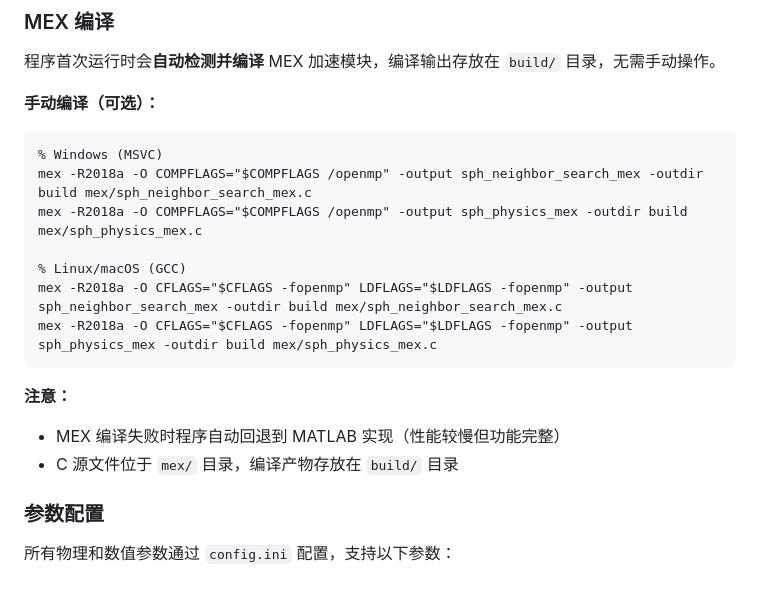
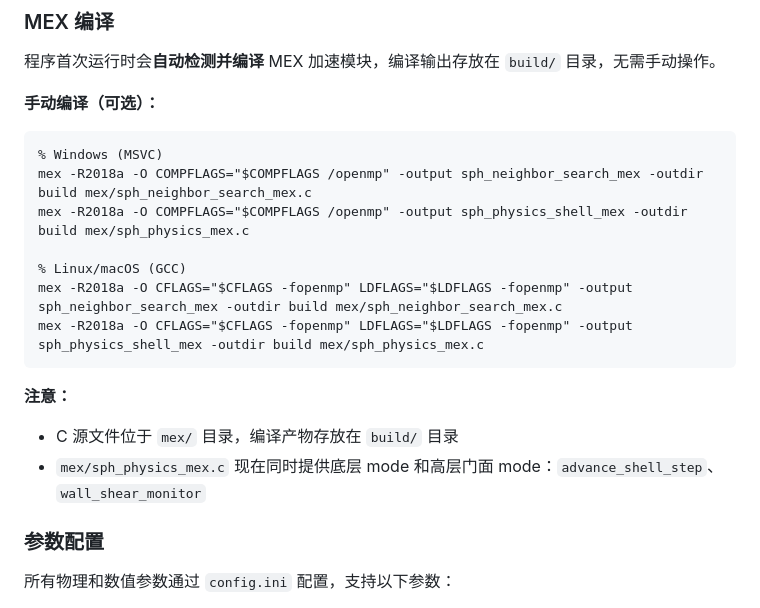
Before and after one commit to KIYOYOZU/SPH-Poiseuille-Flow, a Markdown page: README.md, the part around the change printed below. GitHub-like rendering.

````diff
--- a/README.md
+++ b/README.md
@@ -95,16 +96,16 @@ matlab -batch "run('SPH_Poiseuille.m')"
 ```matlab
 % Windows (MSVC)
 mex -R2018a -O COMPFLAGS="$COMPFLAGS /openmp" -output sph_neighbor_search_mex -outdir build mex/sph_neighbor_search_mex.c
-mex -R2018a -O COMPFLAGS="$COMPFLAGS /openmp" -output sph_physics_mex -outdir build mex/sph_physics_mex.c
+mex -R2018a -O COMPFLAGS="$COMPFLAGS /openmp" -output sph_physics_shell_mex -outdir build mex/sph_physics_mex.c
 
 % Linux/macOS (GCC)
 mex -R2018a -O CFLAGS="$CFLAGS -fopenmp" LDFLAGS="$LDFLAGS -fopenmp" -output sph_neighbor_search_mex -outdir build mex/sph_neighbor_search_mex.c
-mex -R2018a -O CFLAGS="$CFLAGS -fopenmp" LDFLAGS="$LDFLAGS -fopenmp" -output sph_physics_mex -outdir build mex/sph_physics_mex.c
+mex -R2018a -O CFLAGS="$CFLAGS -fopenmp" LDFLAGS="$LDFLAGS -fopenmp" -output sph_physics_shell_mex -outdir build mex/sph_physics_mex.c
 ```
 
 **注意：**
-- MEX 编译失败时程序自动回退到 MATLAB 实现（性能较慢但功能完整）
 - C 源文件位于 `mex/` 目录，编译产物存放在 `build/` 目录
+- `mex/sph_physics_mex.c` 现在同时提供底层 mode 和高层门面 mode：`advance_shell_step`、`wall_shear_monitor`
 
 ### 参数配置
 
````
Also changed, not shown: other parts of README.md (+12 -4 lines), SPH_Poiseuille_result.png, SPH_centerline_profile_evolution.png, 10 other files.
